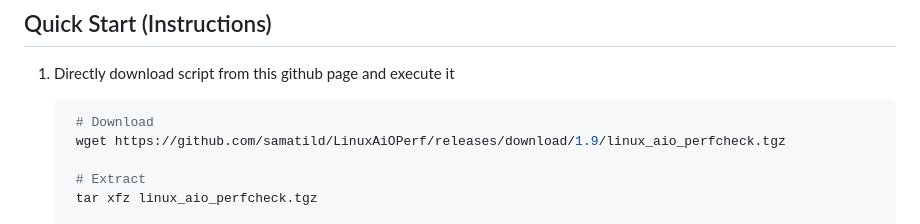
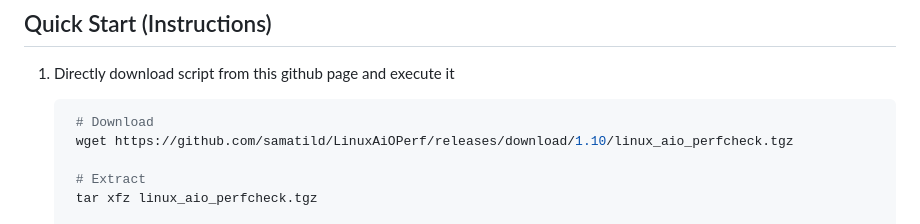
Before and after one commit to samatild/LinuxAiOPerf, a Markdown page: README.md, the part around the change. Rendered like a GitHub page.

Commit message:
README rel1.10

````diff
--- a/README.md
+++ b/README.md
@@ -21,7 +21,7 @@ Linux AIO Performance Checker is a web application built with Flask that allows
 
    ```bash
     # Download
-    wget https://github.com/samatild/LinuxAiOPerf/releases/download/1.9/linux_aio_perfcheck.tgz
+    wget https://github.com/samatild/LinuxAiOPerf/releases/download/1.10/linux_aio_perfcheck.tgz
 
     # Extract
     tar xfz linux_aio_perfcheck.tgz
````
